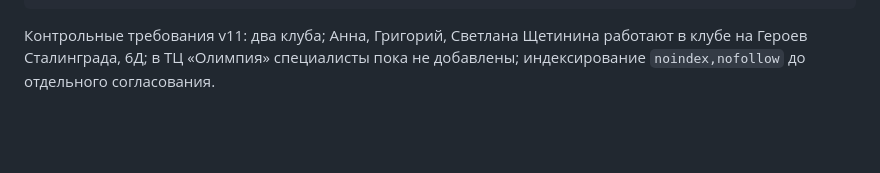
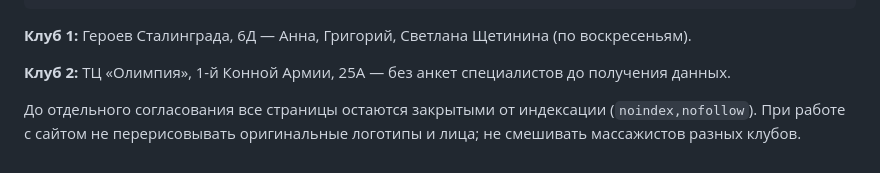
Before and after one commit to lsevmos-gpt/ls-massage, a Markdown page: README.md, the part around one of its changes. GitHub-like rendering; blank space fills up the shorter version.

````diff
--- a/README.md
+++ b/README.md
@@ -67,4 +47,8 @@ site/
     ... оригинальные логотипы и фотографии ...
 ```
 
-Контрольные требования v11: два клуба; Анна, Григорий, Светлана Щетинина работают в клубе на Героев Сталинграда, 6Д; в ТЦ «Олимпия» специалисты пока не добавлены; индексирование `noindex,nofollow` до отдельного согласования.
+**Клуб 1:** Героев Сталинграда, 6Д — Анна, Григорий, Светлана Щетинина (по воскресеньям).
+
+**Клуб 2:** ТЦ «Олимпия», 1-й Конной Армии, 25А — без анкет специалистов до получения данных.
+
+До отдельного согласования все страницы остаются закрытыми от индексации (`noindex,nofollow`). При работе с сайтом не перерисовывать оригинальные логотипы и лица; не смешивать массажистов разных клубов.
````
Also changed, not shown: other parts of README.md (+20 -40 lines).
